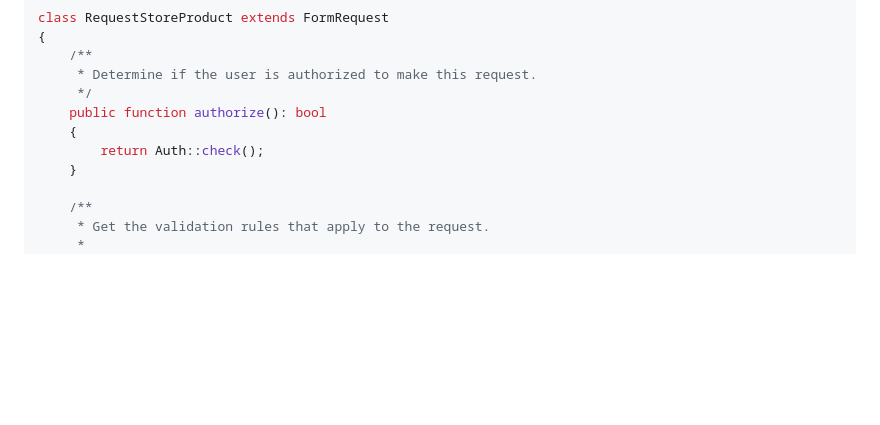
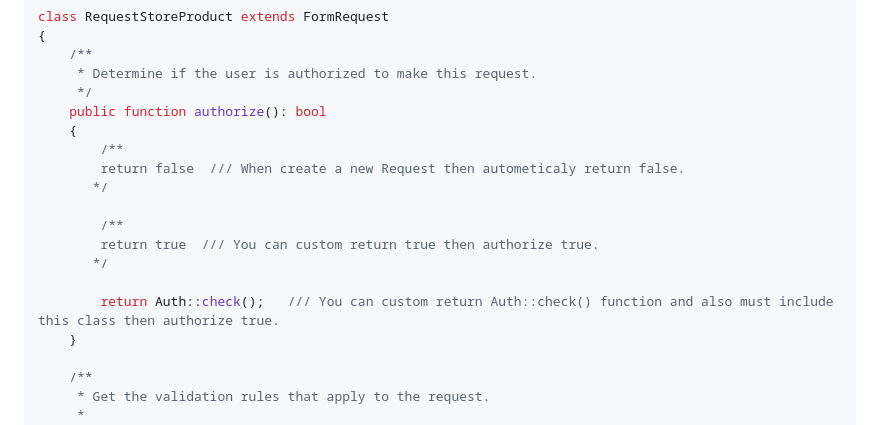
Before and after one commit to mushahadur/Daily-Learning, a Markdown page: README.md, the part around the change. Rendered like a GitHub page; blank space fills up the shorter version.

Commit message:
authorize true

```diff
--- a/README.md
+++ b/README.md
@@ -1601,7 +1601,15 @@ class RequestStoreProduct extends FormRequest
      */
     public function authorize(): bool
     {
-        return Auth::check();
+        /**
+        return false  /// When create a new Request then autometicaly return false.
+       */
+
+        /**
+        return true  /// You can custom return true then authorize true.
+       */
+
+        return Auth::check();   /// You can custom return Auth::check() function and also must include this class then authorize true.
     }
 
     /**
```
